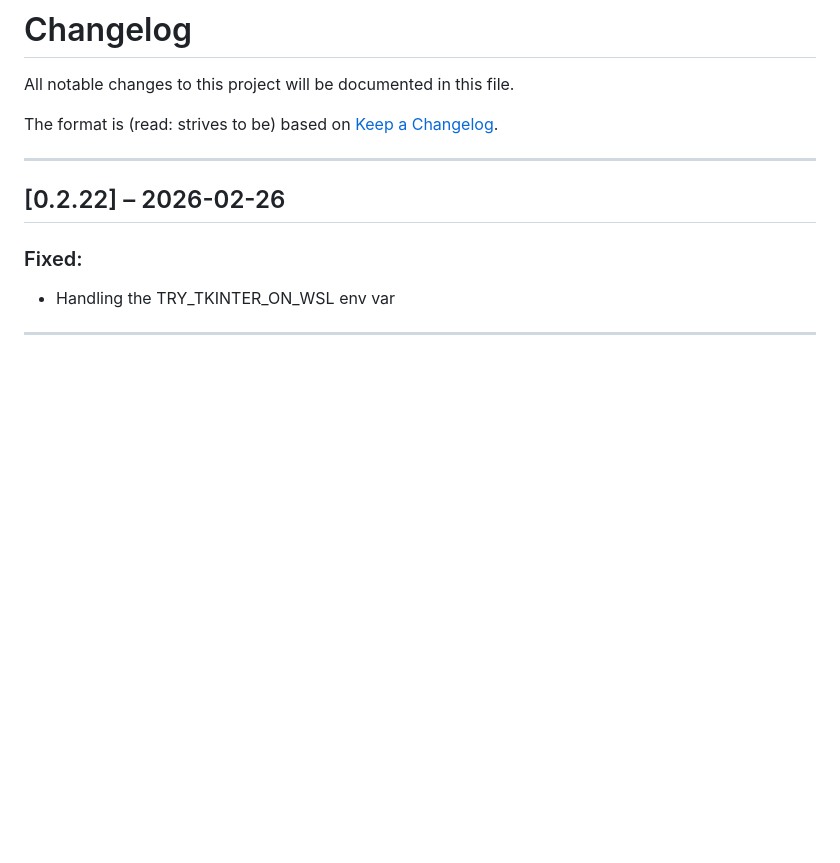
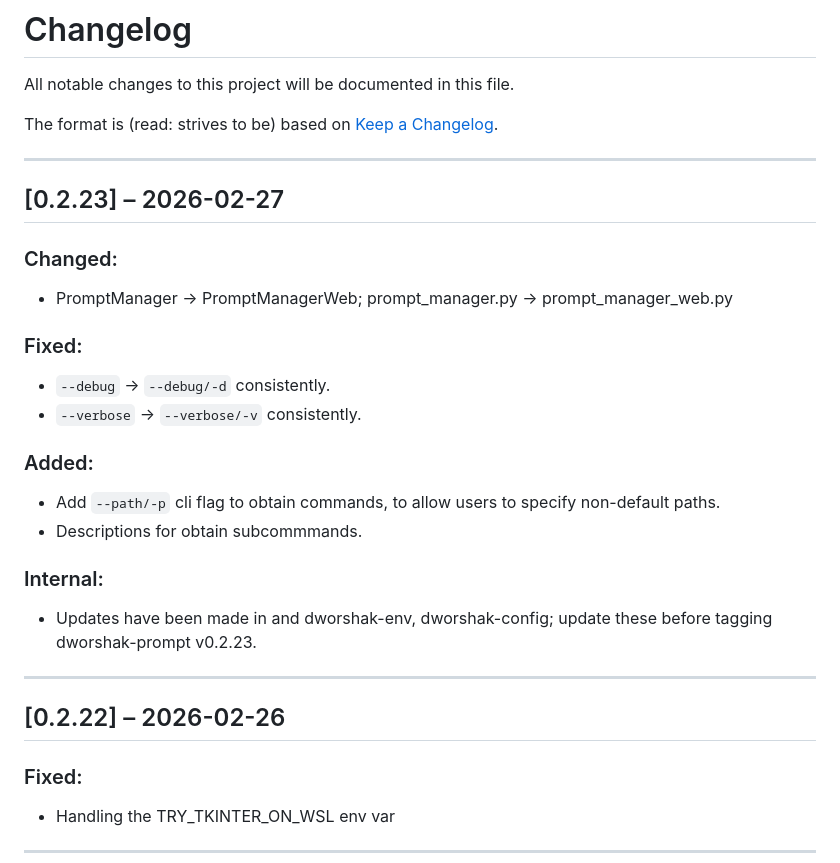
Before and after one commit to City-of-Memphis-Wastewater/dworshak-prompt, a Markdown page: docs/CHANGELOG.md, the part around the change. GitHub-like rendering; blank space fills up the shorter version.

Commit message:
write changelog for dworshak-prompt 0.2.23

```diff
--- a/docs/CHANGELOG.md
+++ b/docs/CHANGELOG.md
@@ -3,6 +3,23 @@
 All notable changes to this project will be documented in this file.
 
 The format is (read: strives to be) based on [Keep a Changelog](https://keepachangelog.com/en/1.1.0/).
+
+---
+
+## [0.2.23] – 2026-02-27
+### Changed:
+- PromptManager -> PromptManagerWeb; prompt_manager.py -> prompt_manager_web.py
+
+### Fixed:
+- `--debug` -> `--debug/-d` consistently.
+- `--verbose` -> `--verbose/-v` consistently.
+
+### Added:
+- Add `--path/-p` cli flag to obtain commands, to allow users to specify non-default paths.
+- Descriptions for obtain subcommmands.
+
+### Internal:
+- Updates have been made in and dworshak-env, dworshak-config; update these before tagging dworshak-prompt v0.2.23.
 
 ---
 
```
